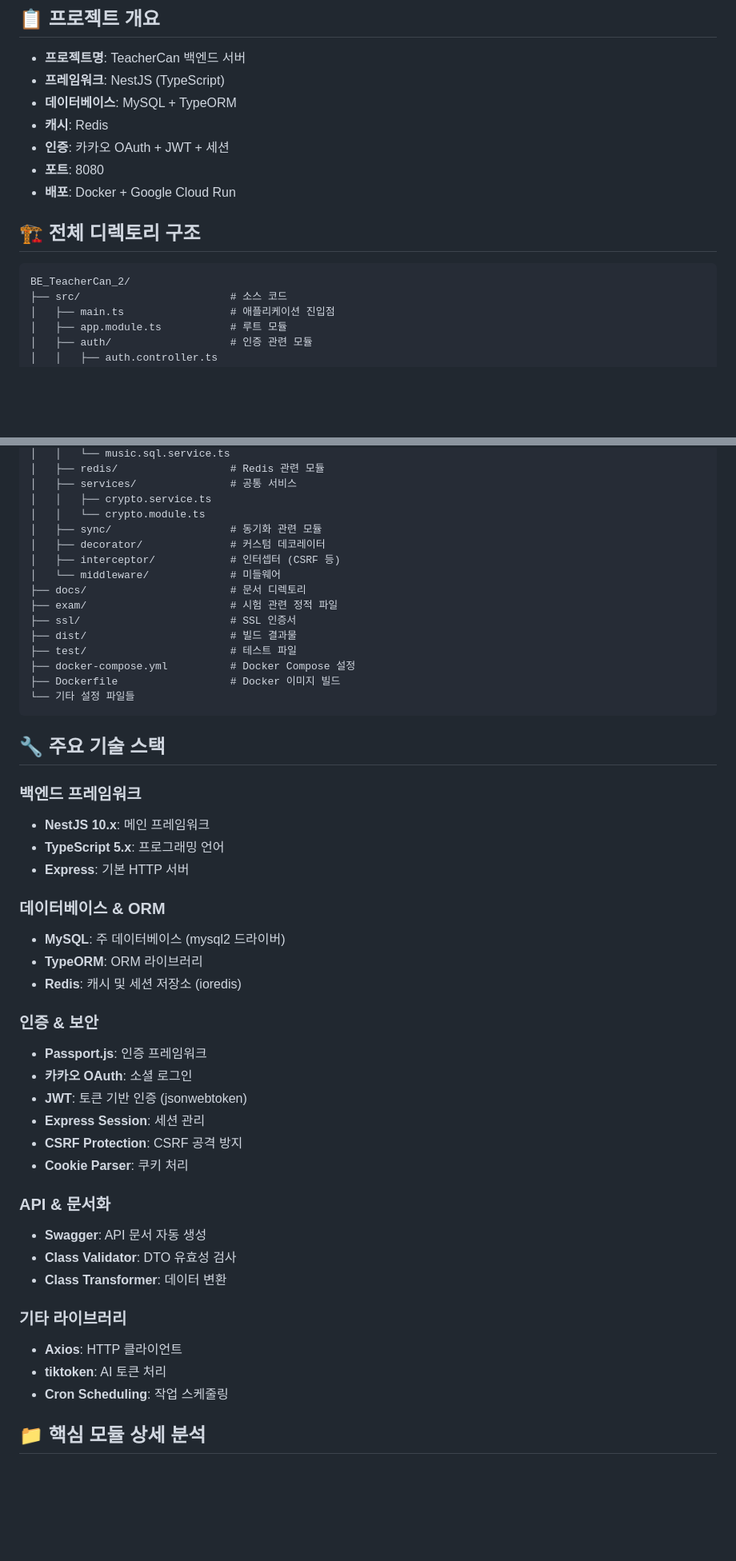
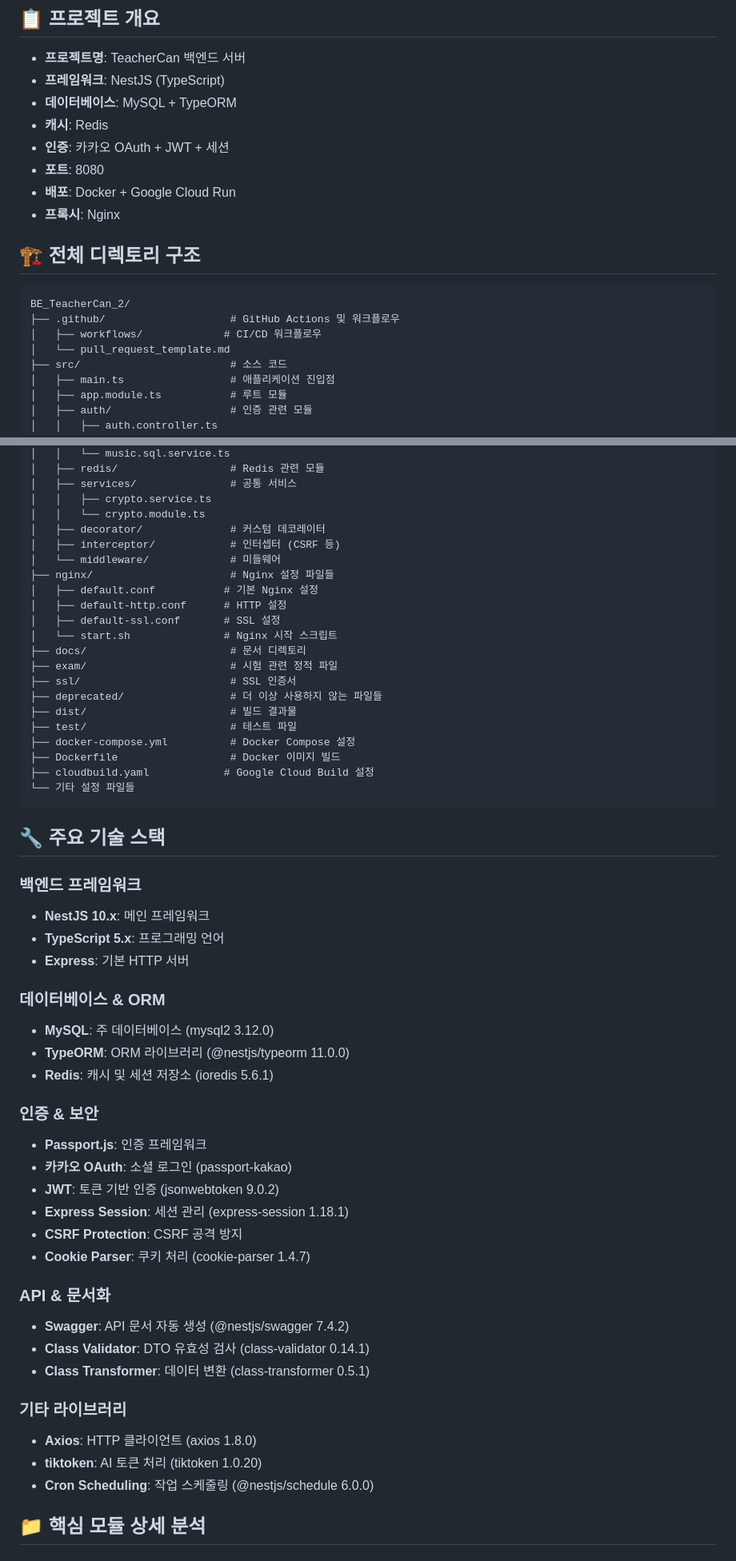
Before and after one commit to choco-team/BE_TeacherCan_2, a Markdown page: docs/project-structure.md, 2 parts joined by grey strips. Shown at 80% size. Rendered like a GitHub page; blank space fills up the shorter version.

````diff
--- a/docs/project-structure.md
+++ b/docs/project-structure.md
@@ -9,11 +9,15 @@
 - **인증**: 카카오 OAuth + JWT + 세션
 - **포트**: 8080
 - **배포**: Docker + Google Cloud Run
+- **프록시**: Nginx
 
 ## 🏗️ 전체 디렉토리 구조
 
 ```
 BE_TeacherCan_2/
+├── .github/                    # GitHub Actions 및 워크플로우
+│   ├── workflows/             # CI/CD 워크플로우
+│   └── pull_request_template.md
 ├── src/                        # 소스 코드
 │   ├── main.ts                 # 애플리케이션 진입점
 │   ├── app.module.ts           # 루트 모듈
@@ -59,17 +63,23 @@ BE_TeacherCan_2/
 │   ├── services/               # 공통 서비스
 │   │   ├── crypto.service.ts
 │   │   └── crypto.module.ts
-│   ├── sync/                   # 동기화 관련 모듈
 │   ├── decorator/              # 커스텀 데코레이터
 │   ├── interceptor/            # 인터셉터 (CSRF 등)
 │   └── middleware/             # 미들웨어
+├── nginx/                      # Nginx 설정 파일들
+│   ├── default.conf           # 기본 Nginx 설정
+│   ├── default-http.conf      # HTTP 설정
+│   ├── default-ssl.conf       # SSL 설정
+│   └── start.sh               # Nginx 시작 스크립트
 ├── docs/                       # 문서 디렉토리
 ├── exam/                       # 시험 관련 정적 파일
 ├── ssl/                        # SSL 인증서
+├── deprecated/                 # 더 이상 사용하지 않는 파일들
 ├── dist/                       # 빌드 결과물
 ├── test/                       # 테스트 파일
 ├── docker-compose.yml          # Docker Compose 설정
 ├── Dockerfile                  # Docker 이미지 빌드
+├── cloudbuild.yaml            # Google Cloud Build 설정
 └── 기타 설정 파일들
 ```
 
@@ -81,27 +91,27 @@ BE_TeacherCan_2/
 - **Express**: 기본 HTTP 서버
 
 ### 데이터베이스 & ORM
-- **MySQL**: 주 데이터베이스 (mysql2 드라이버)
-- **TypeORM**: ORM 라이브러리
-- **Redis**: 캐시 및 세션 저장소 (ioredis)
+- **MySQL**: 주 데이터베이스 (mysql2 3.12.0)
+- **TypeORM**: ORM 라이브러리 (@nestjs/typeorm 11.0.0)
+- **Redis**: 캐시 및 세션 저장소 (ioredis 5.6.1)
 
 ### 인증 & 보안
 - **Passport.js**: 인증 프레임워크
-- **카카오 OAuth**: 소셜 로그인
-- **JWT**: 토큰 기반 인증 (jsonwebtoken)
-- **Express Session**: 세션 관리
+- **카카오 OAuth**: 소셜 로그인 (passport-kakao)
+- **JWT**: 토큰 기반 인증 (jsonwebtoken 9.0.2)
+- **Express Session**: 세션 관리 (express-session 1.18.1)
 - **CSRF Protection**: CSRF 공격 방지
-- **Cookie Parser**: 쿠키 처리
+- **Cookie Parser**: 쿠키 처리 (cookie-parser 1.4.7)
 
 ### API & 문서화
-- **Swagger**: API 문서 자동 생성
-- **Class Validator**: DTO 유효성 검사
-- **Class Transformer**: 데이터 변환
+- **Swagger**: API 문서 자동 생성 (@nestjs/swagger 7.4.2)
+- **Class Validator**: DTO 유효성 검사 (class-validator 0.14.1)
+- **Class Transformer**: 데이터 변환 (class-transformer 0.5.1)
 
 ### 기타 라이브러리
-- **Axios**: HTTP 클라이언트
-- **tiktoken**: AI 토큰 처리
-- **Cron Scheduling**: 작업 스케줄링
+- **Axios**: HTTP 클라이언트 (axios 1.8.0)
+- **tiktoken**: AI 토큰 처리 (tiktoken 1.0.20)
+- **Cron Scheduling**: 작업 스케줄링 (@nestjs/schedule 6.0.0)
 
 ## 📁 핵심 모듈 상세 분석
 
````
Also changed, not shown: other parts of docs/project-structure.md (+31 -6 lines).
